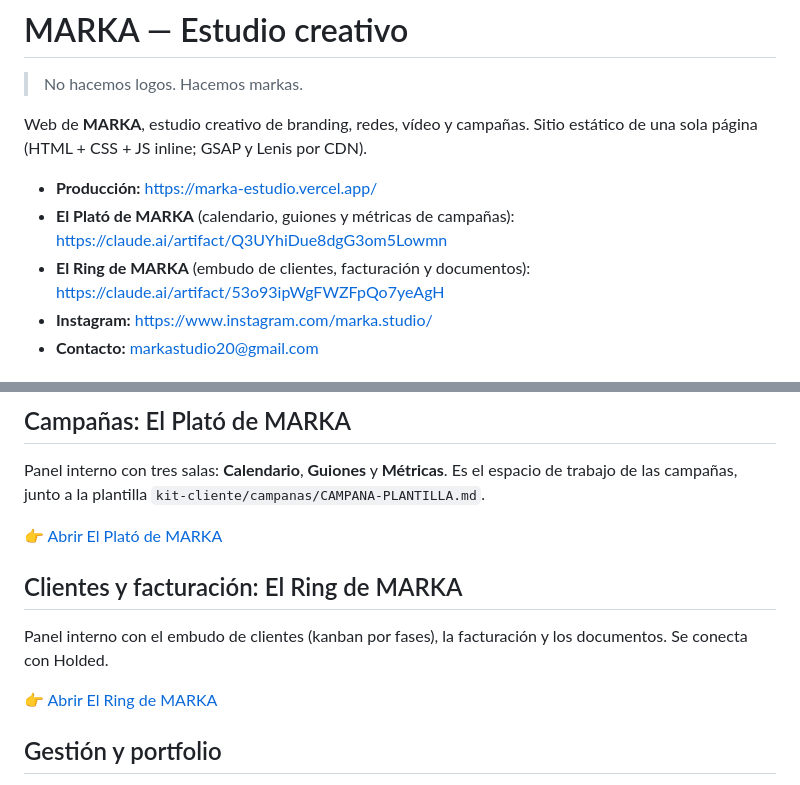
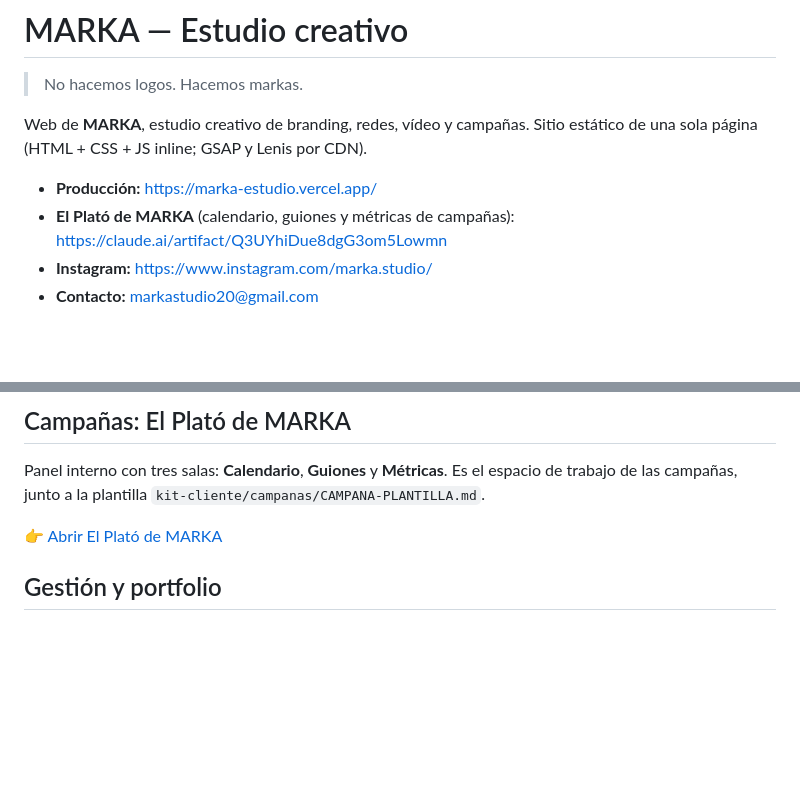
Before and after one commit to elenasanchezp-cloud/marka-2.0, a Markdown page: README.md, 2 parts joined by grey strips. Drawn GitHub-style; blank space fills up the shorter version.

Commit message:
README: quita el enlace al panel interno (el repo es público)
Co-Authored-By: Claude Sonnet 5.5 <noreply@anthropic.com>
Claude-Session: https://claude.ai/code/session_01FSGaAGSPSRpmJTt4DpPgSj

```diff
--- a/README.md
+++ b/README.md
@@ -7,7 +7,6 @@ Sitio estático de una sola página (HTML + CSS + JS inline; GSAP y Lenis por CD
 
 - **Producción:** https://marka-estudio.vercel.app/
 - **El Plató de MARKA** (calendario, guiones y métricas de campañas): https://claude.ai/artifact/Q3UYhiDue8dgG3om5Lowmn
-- **El Ring de MARKA** (embudo de clientes, facturación y documentos): https://claude.ai/artifact/53o93ipWgFWZFpQo7yeAgH
 - **Instagram:** https://www.instagram.com/marka.studio/
 - **Contacto:** markastudio20@gmail.com
 
@@ -94,11 +93,6 @@ Panel interno con tres salas: **Calendario**, **Guiones** y **Métricas**. Es el
 
 👉 [Abrir El Plató de MARKA](https://claude.ai/artifact/Q3UYhiDue8dgG3om5Lowmn)
 
-## Clientes y facturación: El Ring de MARKA
-Panel interno con el embudo de clientes (kanban por fases), la facturación y los documentos. Se conecta con Holded.
-
-👉 [Abrir El Ring de MARKA](https://claude.ai/artifact/53o93ipWgFWZFpQo7yeAgH)
-
 ## Gestión y portfolio
 Tablero, etiquetas, releases por entrega, demos privadas en Vercel y casos de portfolio: ver [`docs/GESTION.md`](docs/GESTION.md).
 
```
